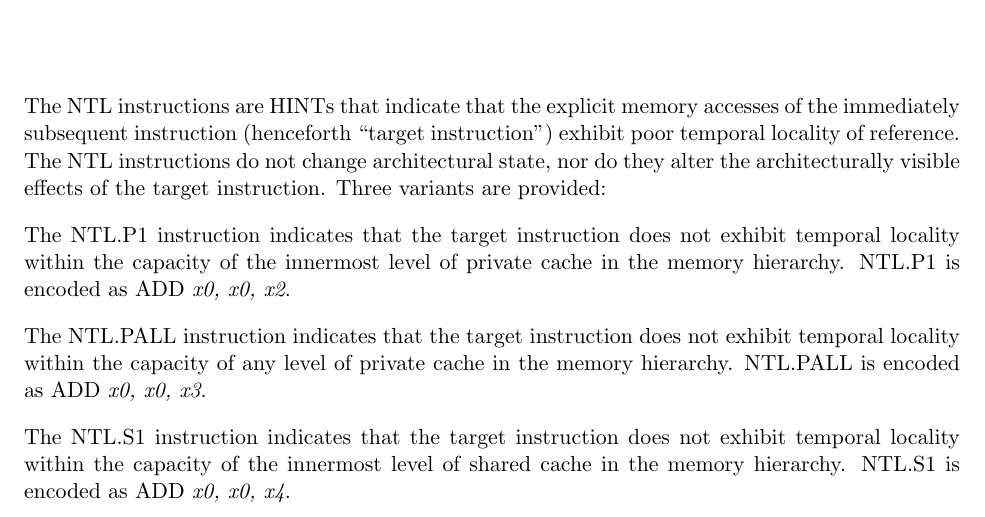
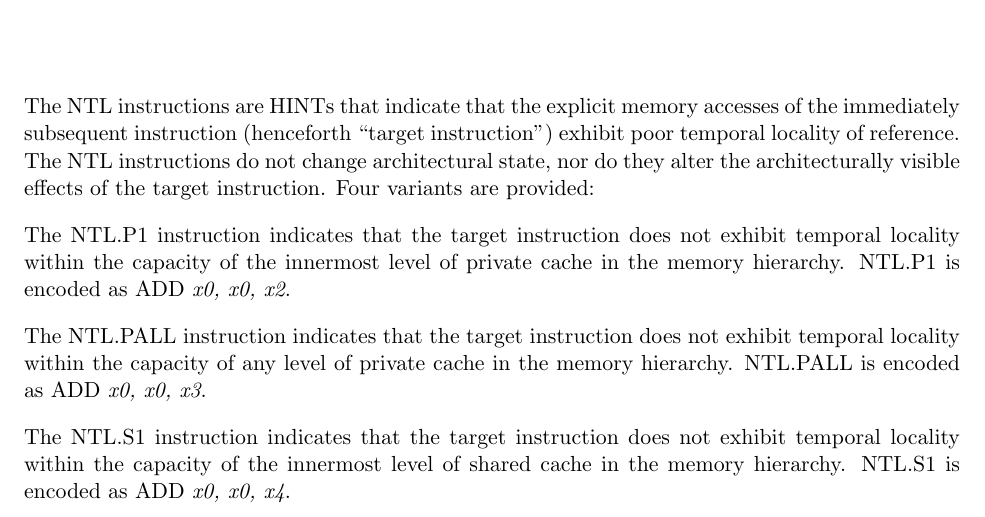
Before and after one commit to riscv/riscv-isa-manual, a LaTeX thesis (src/riscv-spec.tex, which reads src/zihintntl.tex): part of page 51 of 245, cut so that both start at the same text. Compiled offline with pdfLaTeX.

Commit message:
Zihintntl: Fix number of hint instruction variants (#812)

```diff
--- a/src/zihintntl.tex
+++ b/src/zihintntl.tex
@@ -5,7 +5,7 @@ The NTL instructions are HINTs that indicate that the explicit memory accesses o
 instruction (henceforth ``target instruction'') exhibit poor temporal locality of reference.
 The NTL instructions do not change architectural state, nor do they alter the
 architecturally visible effects of the target instruction.
-Three variants are provided:
+Four variants are provided:
 
 The NTL.P1 instruction indicates that the target instruction
 does not exhibit temporal locality within the capacity of the innermost level
```
